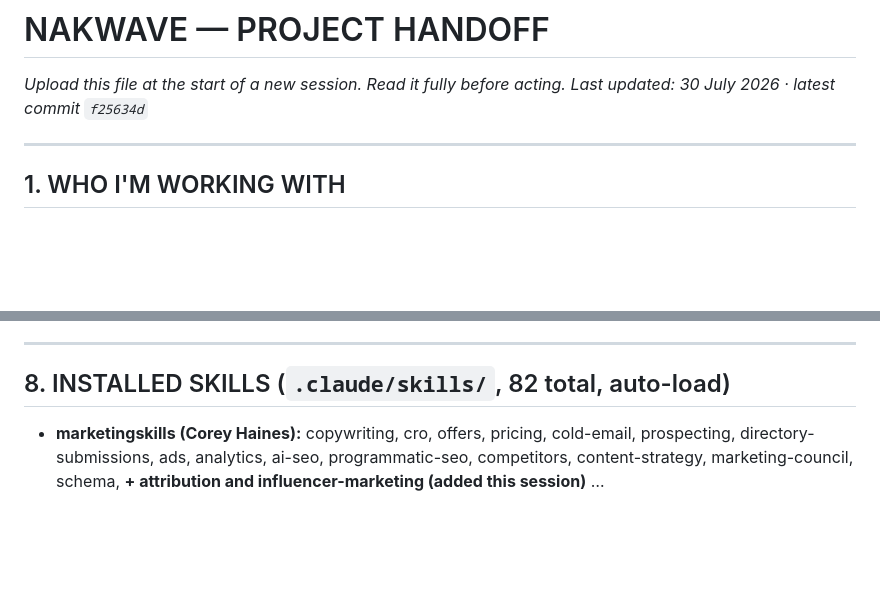
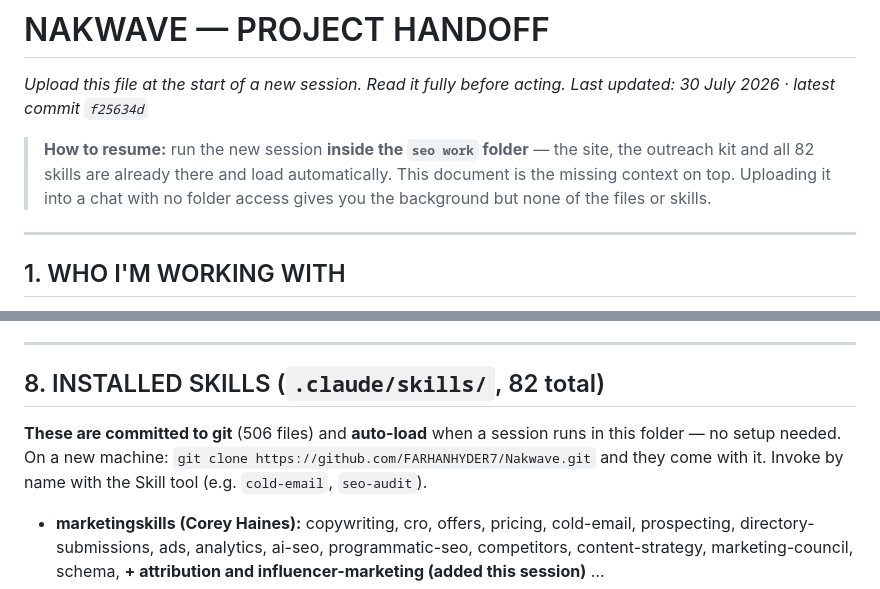
Before and after one commit to FARHANHYDER7/Nakwave, a Markdown page: HANDOFF.md, 2 parts joined by grey strips. GitHub-like rendering; blank space fills up the shorter version.

Commit message:
Clarify in handoff that skills are committed and auto-load
The skills section listed names but not how they reach a new session.
They are tracked in git (506 files, 82 folders) and load automatically
when a session runs in this folder, so note that plus the clone path —
and flag that uploading the doc alone, without folder access, gives
context but not the files or skills.

Co-Authored-By: Claude Opus 5 <noreply@anthropic.com>

```diff
--- a/HANDOFF.md
+++ b/HANDOFF.md
@@ -1,6 +1,11 @@
 # NAKWAVE — PROJECT HANDOFF
 *Upload this file at the start of a new session. Read it fully before acting.*
 *Last updated: 30 July 2026 · latest commit `f25634d`*
+
+> **How to resume:** run the new session **inside the `seo work` folder** — the site,
+> the outreach kit and all 82 skills are already there and load automatically. This
+> document is the missing context on top. Uploading it into a chat with no folder
+> access gives you the background but none of the files or skills.
 
 ---
 
@@ -120,7 +125,11 @@ Built to find clients. **Drafts only — Farhan sends, never me.**
 
 ---
 
-## 8. INSTALLED SKILLS (`.claude/skills/`, 82 total, auto-load)
+## 8. INSTALLED SKILLS (`.claude/skills/`, 82 total)
+
+**These are committed to git** (506 files) and **auto-load** when a session runs in this
+folder — no setup needed. On a new machine: `git clone https://github.com/FARHANHYDER7/Nakwave.git`
+and they come with it. Invoke by name with the Skill tool (e.g. `cold-email`, `seo-audit`).
 
 - **marketingskills (Corey Haines):** copywriting, cro, offers, pricing, cold-email, prospecting, directory-submissions, ads, analytics, ai-seo, programmatic-seo, competitors, content-strategy, marketing-council, schema, **+ attribution and influencer-marketing (added this session)** …
 - **claude-seo (Agrici Daniel):** seo-audit, seo-technical, seo-plan, seo-page, seo-content, seo-cluster, seo-local, seo-geo, seo-schema, seo-backlinks, seo-programmatic …
```
